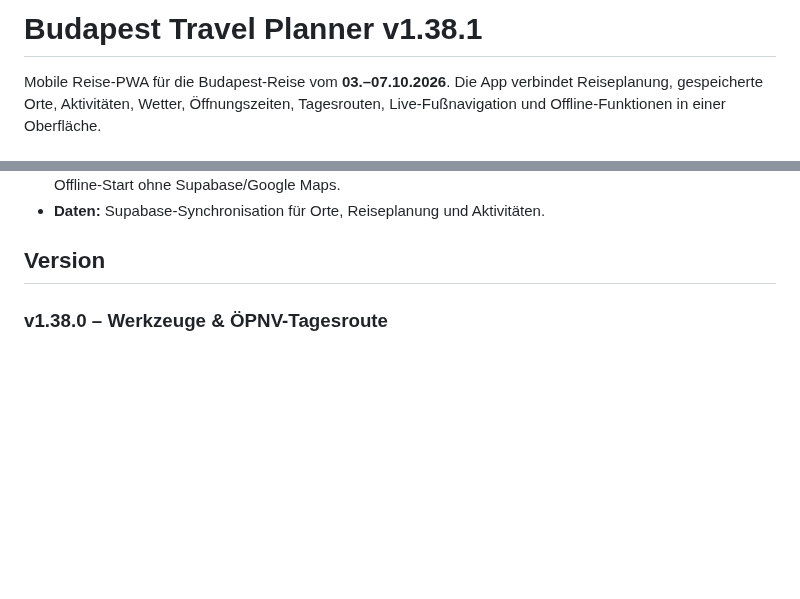
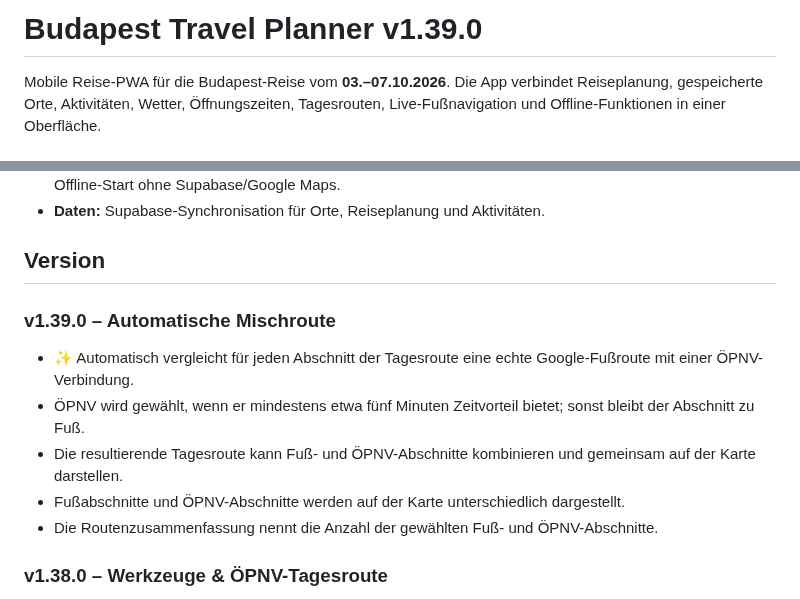
Before and after one commit to Tbischoff/Budapest_10_2026, a Markdown page: README.md, 2 parts joined by grey strips. Rendered like a GitHub page; blank space fills up the shorter version.

Commit message:
Document v1.39.0 automatic mixed routes

```diff
--- a/README.md
+++ b/README.md
@@ -1,4 +1,4 @@
-# Budapest Travel Planner v1.38.1
+# Budapest Travel Planner v1.39.0
 
 Mobile Reise-PWA für die Budapest-Reise vom **03.–07.10.2026**. Die App verbindet Reiseplanung, gespeicherte Orte, Aktivitäten, Wetter, Öffnungszeiten, Tagesrouten, Live-Fußnavigation und Offline-Funktionen in einer Oberfläche.
 
@@ -13,6 +13,15 @@ Mobile Reise-PWA für die Budapest-Reise vom **03.–07.10.2026**. Die App verbi
 - **Daten:** Supabase-Synchronisation für Orte, Reiseplanung und Aktivitäten.
 
 ## Version
+
+### v1.39.0 – Automatische Mischroute
+- ✨ Automatisch vergleicht für jeden Abschnitt der Tagesroute eine echte Google-Fußroute mit einer ÖPNV-Verbindung.
+- ÖPNV wird gewählt, wenn er mindestens etwa fünf Minuten Zeitvorteil bietet; sonst bleibt der Abschnitt zu Fuß.
+- Die resultierende Tagesroute kann Fuß- und ÖPNV-Abschnitte kombinieren und gemeinsam auf der Karte darstellen.
+- Fußabschnitte und ÖPNV-Abschnitte werden auf der Karte unterschiedlich dargestellt.
+- Die Routenzusammenfassung nennt die Anzahl der gewählten Fuß- und ÖPNV-Abschnitte.
+
+
 
 ### v1.38.0 – Werkzeuge & ÖPNV-Tagesroute
 - Neuer Bereich „Mehr“ bündelt Offline-Reisemodus und Datensicherung außerhalb der Tagesplanung.
```
